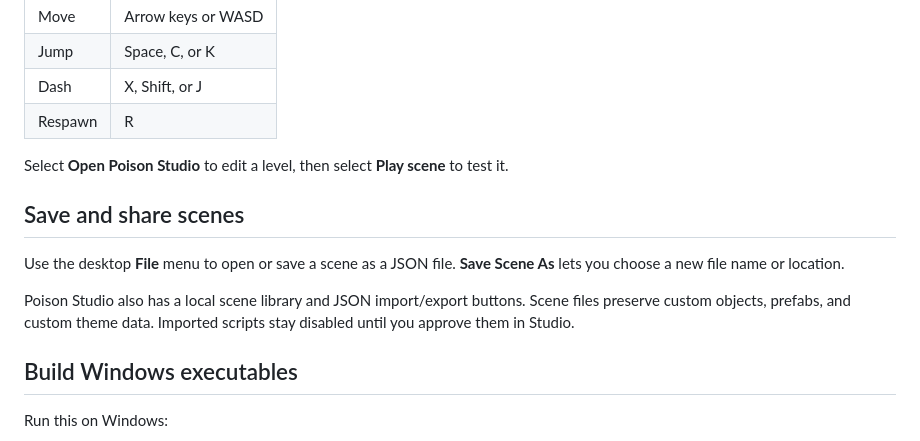
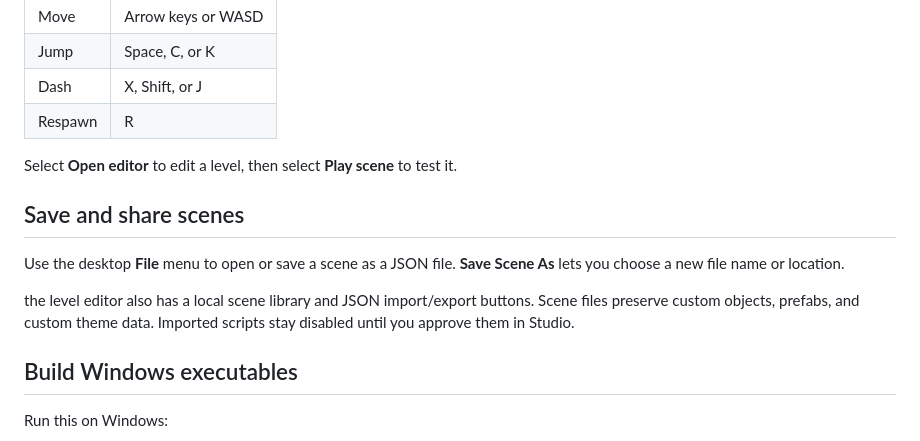
Before and after one commit to jetere/poison, a Markdown page: README.md, the part around one of its changes. Drawn GitHub-style.

```diff
--- a/README.md
+++ b/README.md
@@ -77,13 +77,13 @@ Click the game area to focus it before using the keyboard.
 | Dash | X, Shift, or J |
 | Respawn | R |
 
-Select **Open Poison Studio** to edit a level, then select **Play scene** to test it.
+Select **Open editor** to edit a level, then select **Play scene** to test it.
 
 ## Save and share scenes
 
 Use the desktop **File** menu to open or save a scene as a JSON file. **Save Scene As** lets you choose a new file name or location.
 
-Poison Studio also has a local scene library and JSON import/export buttons. Scene files preserve custom objects, prefabs, and custom theme data. Imported scripts stay disabled until you approve them in Studio.
+the level editor also has a local scene library and JSON import/export buttons. Scene files preserve custom objects, prefabs, and custom theme data. Imported scripts stay disabled until you approve them in Studio.
 
 ## Build Windows executables
 
```
Also changed, not shown: other parts of README.md (+5 -5 lines), docs/screenshots/game.png, 7 other files.
